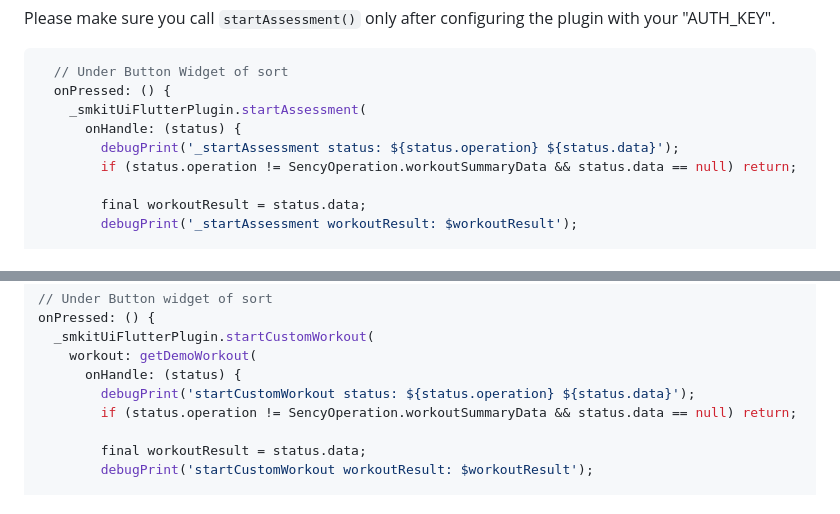
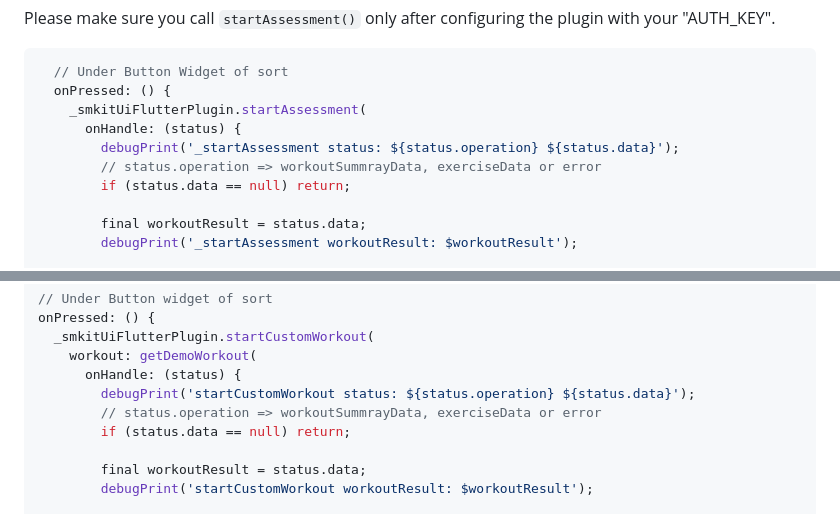
Before and after one commit to sency-ai/smkit-ui-flutter-demo, a Markdown page: README.md, 2 parts joined by grey strips. GitHub-like rendering.

```diff
--- a/README.md
+++ b/README.md
@@ -72,7 +72,8 @@ Please make sure you call `startAssessment()` only after configuring the plugin
     _smkitUiFlutterPlugin.startAssessment(
       onHandle: (status) {
         debugPrint('_startAssessment status: ${status.operation} ${status.data}');
-        if (status.operation != SencyOperation.workoutSummaryData && status.data == null) return;
+        // status.operation => workoutSummrayData, exerciseData or error
+        if (status.data == null) return;
 
         final workoutResult = status.data;
         debugPrint('_startAssessment workoutResult: $workoutResult');
@@ -157,7 +158,8 @@ onPressed: () {
     workout: getDemoWorkout(
       onHandle: (status) {
         debugPrint('startCustomWorkout status: ${status.operation} ${status.data}');
-        if (status.operation != SencyOperation.workoutSummaryData && status.data == null) return;
+        // status.operation => workoutSummrayData, exerciseData or error
+        if (status.data == null) return;
 
         final workoutResult = status.data;
         debugPrint('startCustomWorkout workoutResult: $workoutResult');
```
